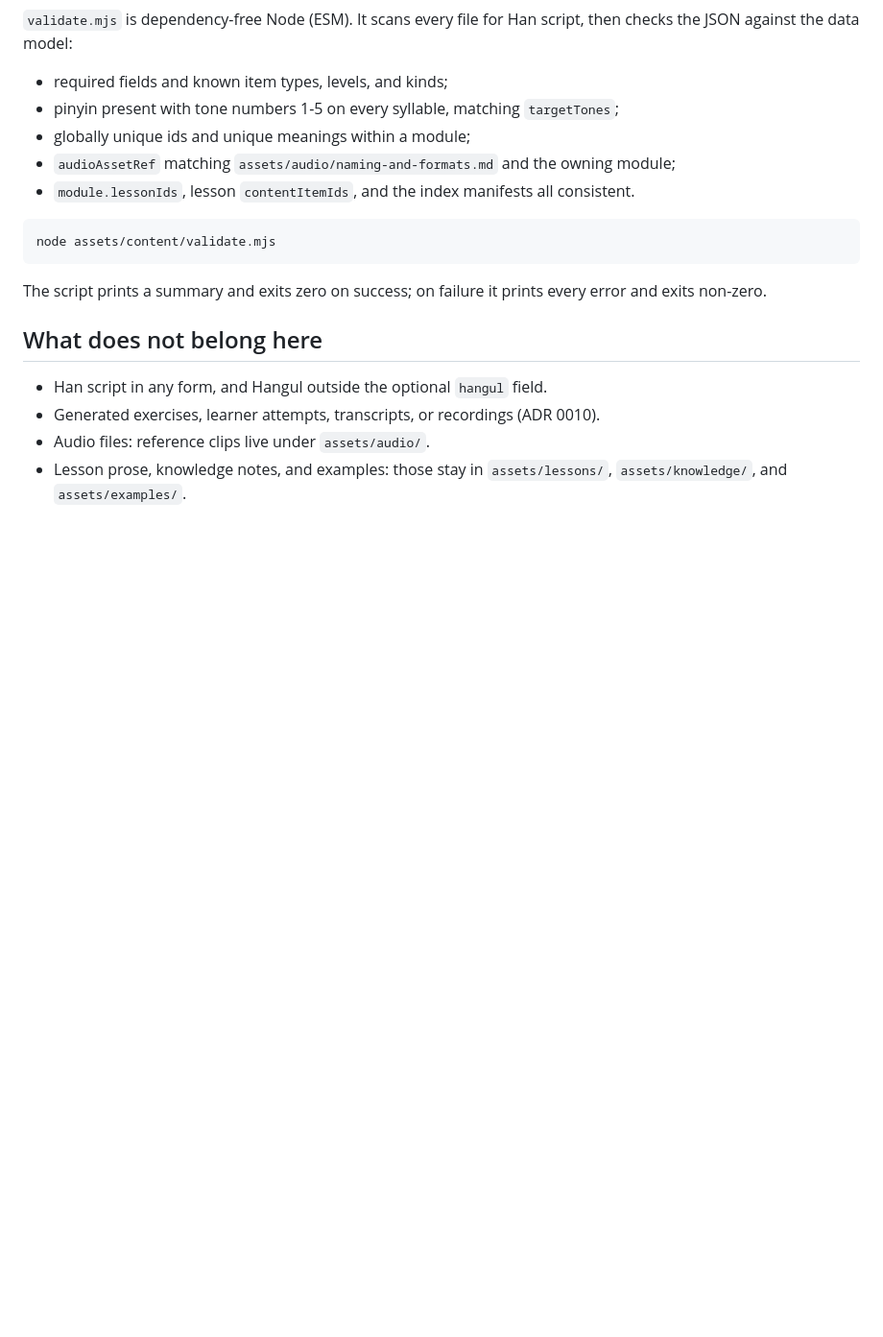
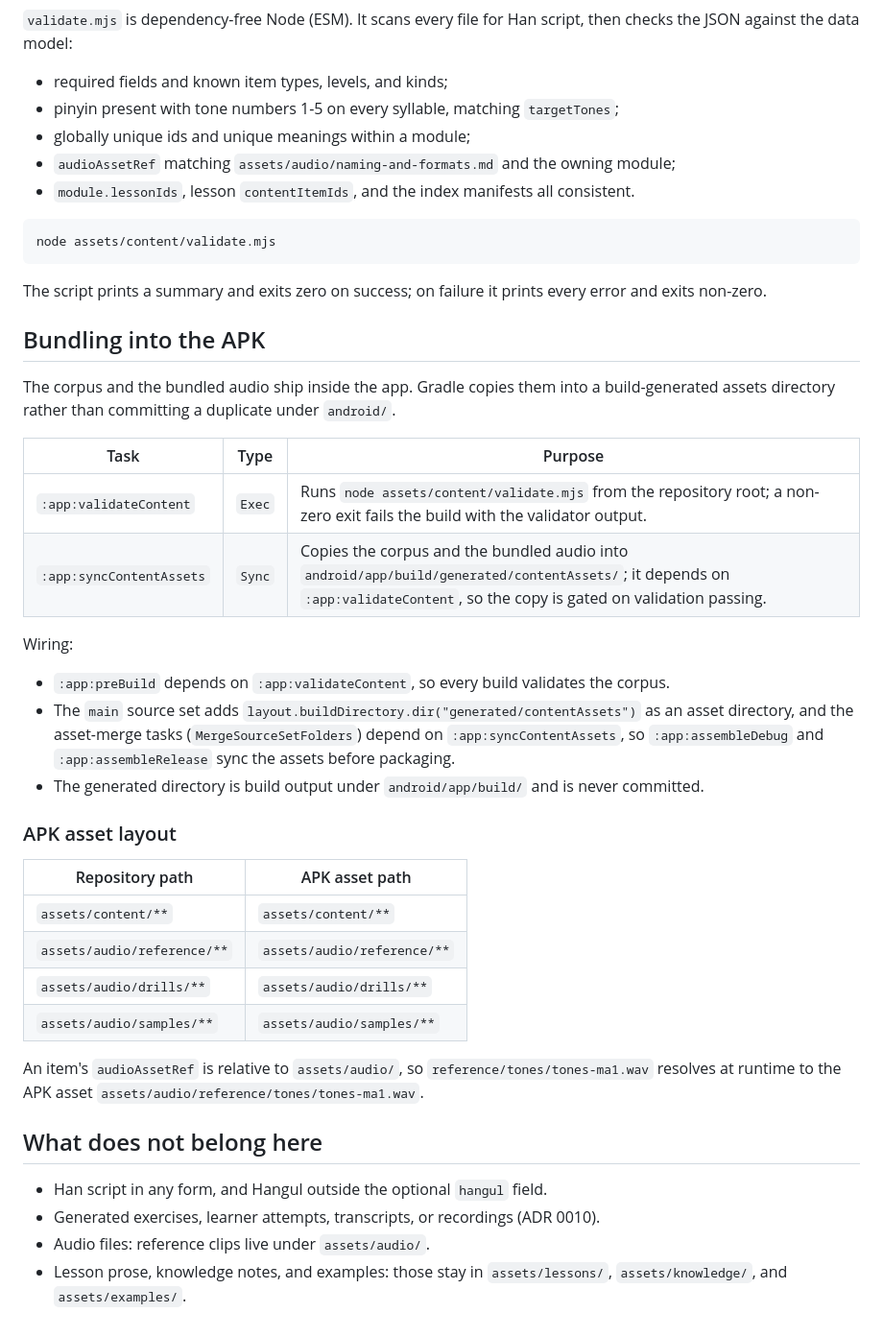
Before and after one commit to iamenianc/Mandarin, a Markdown page: assets/content/README.md, the part around the change. Shown at 96% size. Drawn GitHub-style; blank space fills up the shorter version.

Commit message:
Document build-time content and audio bundling in the APK

```diff
--- a/assets/content/README.md
+++ b/assets/content/README.md
@@ -100,6 +100,39 @@ node assets/content/validate.mjs
 The script prints a summary and exits zero on success; on failure it prints every error
 and exits non-zero.
 
+## Bundling into the APK
+
+The corpus and the bundled audio ship inside the app. Gradle copies them into a
+build-generated assets directory rather than committing a duplicate under `android/`.
+
+| Task | Type | Purpose |
+| --- | --- | --- |
+| `:app:validateContent` | `Exec` | Runs `node assets/content/validate.mjs` from the repository root; a non-zero exit fails the build with the validator output. |
+| `:app:syncContentAssets` | `Sync` | Copies the corpus and the bundled audio into `android/app/build/generated/contentAssets/`; it depends on `:app:validateContent`, so the copy is gated on validation passing. |
+
+Wiring:
+
+- `:app:preBuild` depends on `:app:validateContent`, so every build validates the corpus.
+- The `main` source set adds `layout.buildDirectory.dir("generated/contentAssets")` as an
+  asset directory, and the asset-merge tasks (`MergeSourceSetFolders`) depend on
+  `:app:syncContentAssets`, so `:app:assembleDebug` and `:app:assembleRelease` sync the
+  assets before packaging.
+- The generated directory is build output under `android/app/build/` and is never
+  committed.
+
+### APK asset layout
+
+| Repository path | APK asset path |
+| --- | --- |
+| `assets/content/**` | `assets/content/**` |
+| `assets/audio/reference/**` | `assets/audio/reference/**` |
+| `assets/audio/drills/**` | `assets/audio/drills/**` |
+| `assets/audio/samples/**` | `assets/audio/samples/**` |
+
+An item's `audioAssetRef` is relative to `assets/audio/`, so
+`reference/tones/tones-ma1.wav` resolves at runtime to the APK asset
+`assets/audio/reference/tones/tones-ma1.wav`.
+
 ## What does not belong here
 
 - Han script in any form, and Hangul outside the optional `hangul` field.
```
